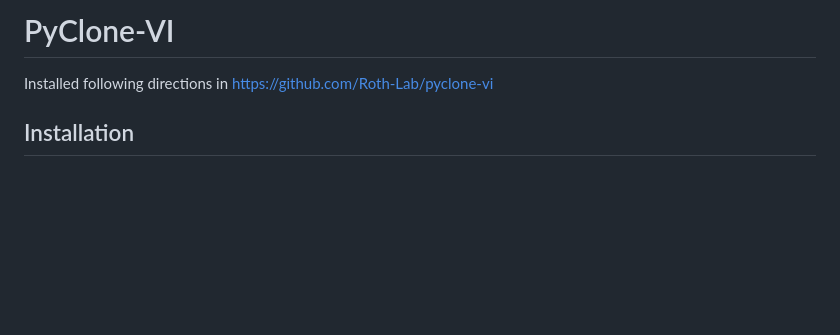
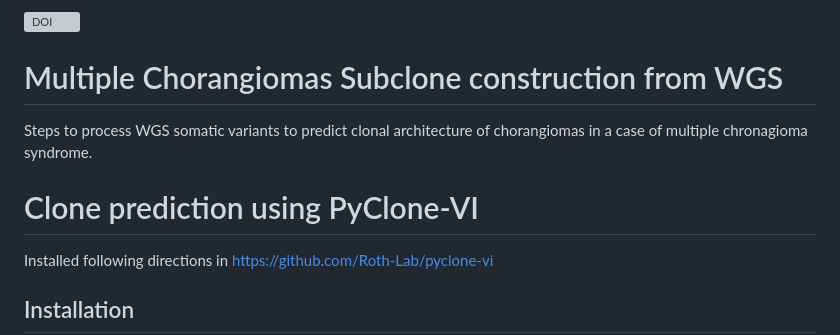
Before and after one commit to uab-cgds-worthey/multiple-chorangiomas-subclone-analysis, a Markdown page: README.md, the part around the change. GitHub-like rendering; blank space fills up the shorter version; grey boxes are pictures that could not be loaded.

Commit message:
Update README.md with zenodo DOI

```diff
--- a/README.md
+++ b/README.md
@@ -1,4 +1,11 @@
-# PyClone-VI
+[![DOI](https://zenodo.org/badge/DOI/10.5281/zenodo.15467694.svg)](https://doi.org/10.5281/zenodo.15467694)
+
+# Multiple Chorangiomas Subclone construction from WGS
+
+Steps to process WGS somatic variants to predict clonal architecture of chorangiomas in a case of
+multiple chronagioma syndrome.
+
+# Clone prediction using PyClone-VI
 
 Installed following directions in https://github.com/Roth-Lab/pyclone-vi
 
```
